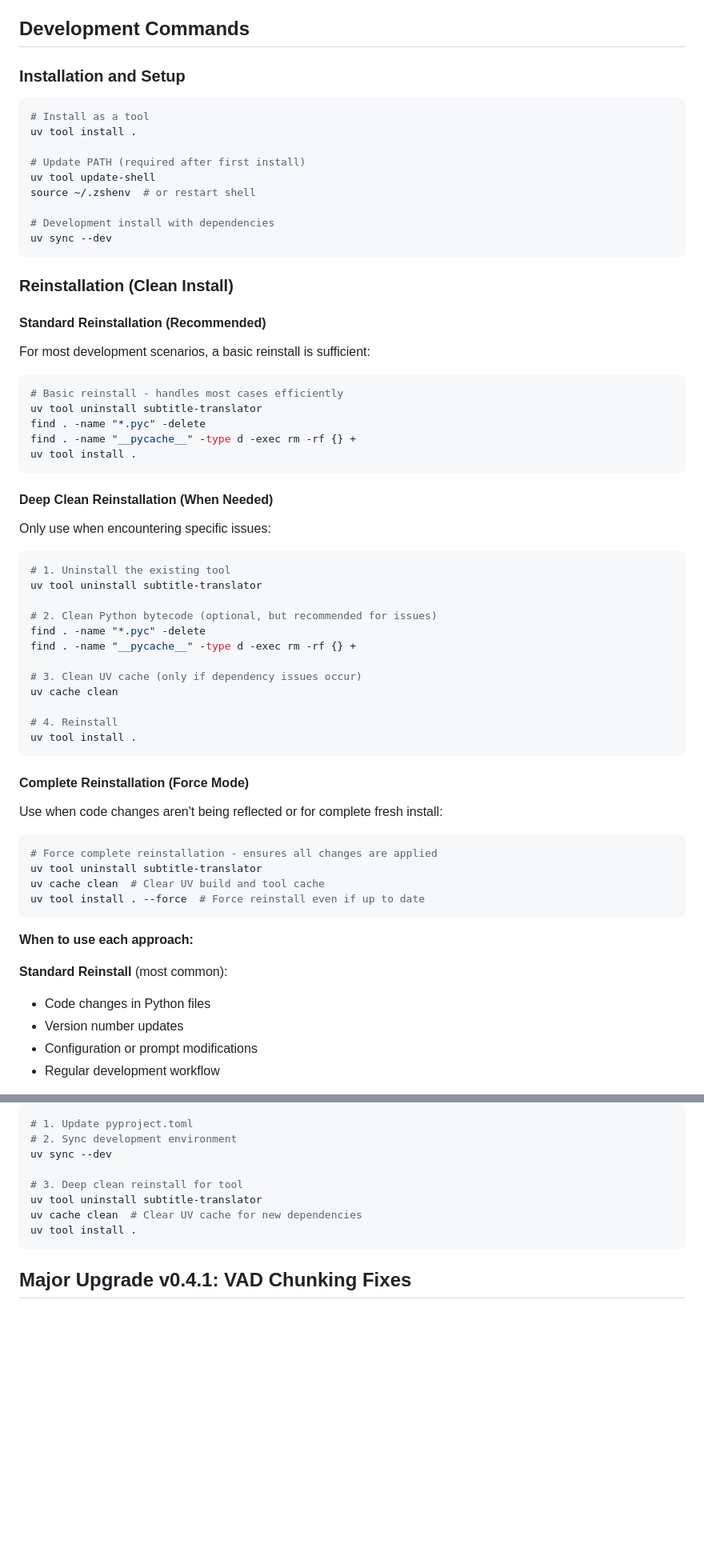
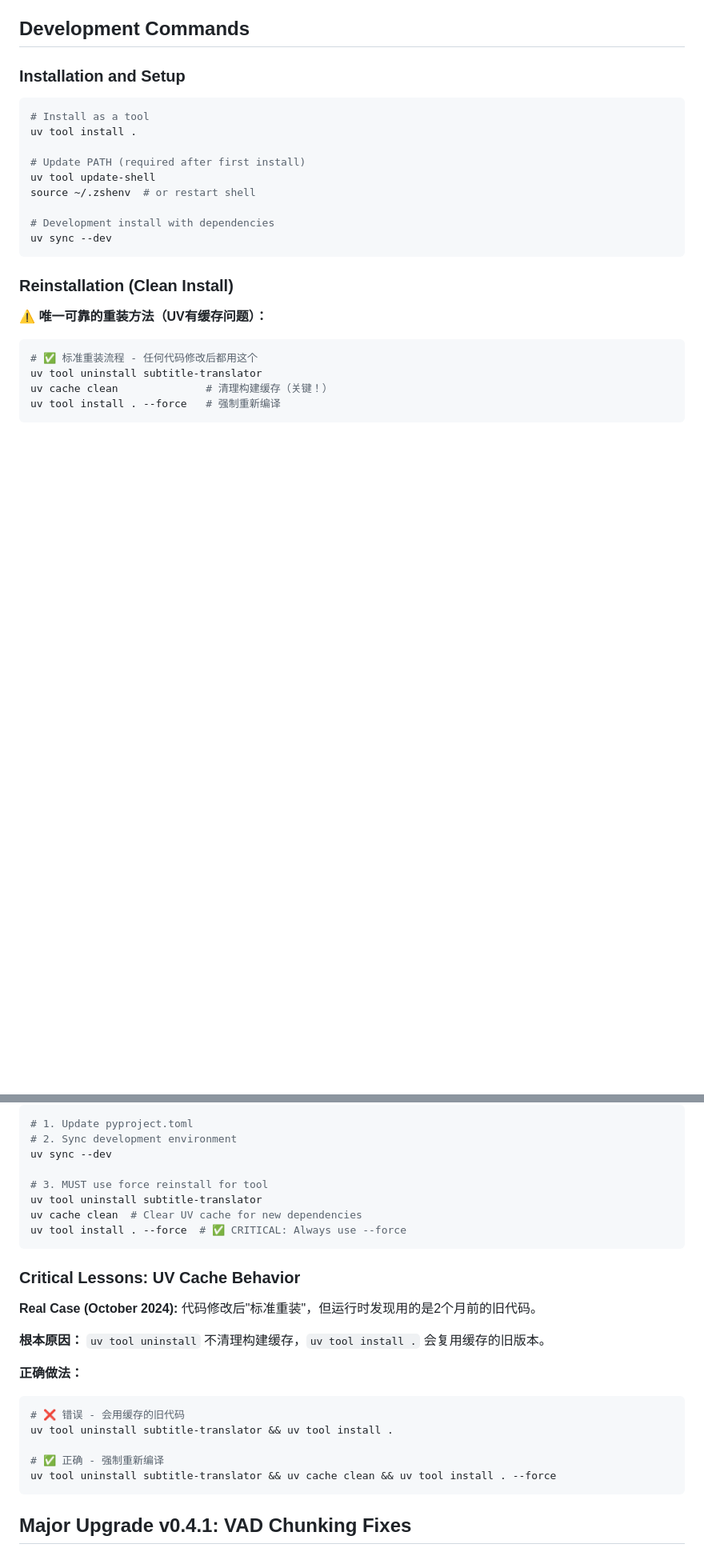
Before and after one commit to yangping4271/Subtitle-Translator, a Markdown page: CLAUDE.md, 2 parts joined by grey strips. Shown at 80% size. GitHub-like rendering; blank space fills up the shorter version.

Commit message:
docs: 简化重装指南并强调UV缓存问题
主要改进：
1. 简化重装流程为唯一标准方法
   - 强制使用 uv cache clean + --force
   - 删除过时的"标准/深度/完整"三种方法
   - 避免用户选择困难和错误操作

2. 增加真实案例警示
   - 记录2024年10月UV缓存问题实际案例
   - 说明"标准重装"会复用旧代码的根本原因
   - 强调--force标志的关键作用

3. 优化文档结构
   - 用中文警示标记提高可见度
   - 明确说明模型缓存不受影响
   - 提供清晰的因果关系解释

背景说明：
UV的缓存机制会导致uninstall后install仍使用旧代码，
必须通过cache clean + --force才能确保代码更新生效。

🤖 Generated with [Claude Code](https://claude.com/claude-code)

Co-Authored-By: Claude <noreply@anthropic.com>

````diff
--- a/CLAUDE.md
+++ b/CLAUDE.md
@@ -287,50 +287,12 @@ uv sync --dev
 
 ### Reinstallation (Clean Install)
 
-#### Standard Reinstallation (Recommended)
-For most development scenarios, a basic reinstall is sufficient:
+**⚠️ 唯一可靠的重装方法（UV有缓存问题）：**
 
 ```bash
-# Basic reinstall - handles most cases efficiently
+# ✅ 标准重装流程 - 任何代码修改后都用这个
 uv tool uninstall subtitle-translator
-find . -name "*.pyc" -delete
-find . -name "__pycache__" -type d -exec rm -rf {} +
-uv tool install .
+uv cache clean              # 清理构建缓存（关键！）
+uv tool install . --force   # 强制重新编译
 ```
 
-#### Deep Clean Reinstallation (When Needed)
-Only use when encountering specific issues:
-
-```bash
-# 1. Uninstall the existing tool
-uv tool uninstall subtitle-translator
-
-# 2. Clean Python bytecode (optional, but recommended for issues)
-find . -name "*.pyc" -delete
-find . -name "__pycache__" -type d -exec rm -rf {} +
-
-# 3. Clean UV cache (only if dependency issues occur)
-uv cache clean
-
-# 4. Reinstall
-uv tool install .
-```
-
-#### Complete Reinstallation (Force Mode)
-Use when code changes aren't being reflected or for complete fresh install:
-
-```bash
-# Force complete reinstallation - ensures all changes are applied
-uv tool uninstall subtitle-translator
-uv cache clean  # Clear UV build and tool cache
-uv tool install . --force  # Force reinstall even if up to date
-```
-
-**When to use each approach:**
-
-**Standard Reinstall** (most common):
-- Code changes in Python files
-- Version number updates
-- Configuration or prompt modifications
-- Regular development workflow
-
@@ -507,10 +455,25 @@ uv tool install .
 # 2. Sync development environment
 uv sync --dev
 
-# 3. Deep clean reinstall for tool
+# 3. MUST use force reinstall for tool
 uv tool uninstall subtitle-translator
 uv cache clean  # Clear UV cache for new dependencies
-uv tool install .
+uv tool install . --force  # ✅ CRITICAL: Always use --force
+```
+
+### Critical Lessons: UV Cache Behavior
+
+**Real Case (October 2024):** 代码修改后"标准重装"，但运行时发现用的是2个月前的旧代码。
+
+**根本原因：** `uv tool uninstall` 不清理构建缓存，`uv tool install .` 会复用缓存的旧版本。
+
+**正确做法：**
+```bash
+# ❌ 错误 - 会用缓存的旧代码
+uv tool uninstall subtitle-translator && uv tool install .
+
+# ✅ 正确 - 强制重新编译
+uv tool uninstall subtitle-translator && uv cache clean && uv tool install . --force
 ```
 
 ## Major Upgrade v0.4.1: VAD Chunking Fixes
````
Also changed, not shown: other parts of CLAUDE.md (+4 -18 lines).
